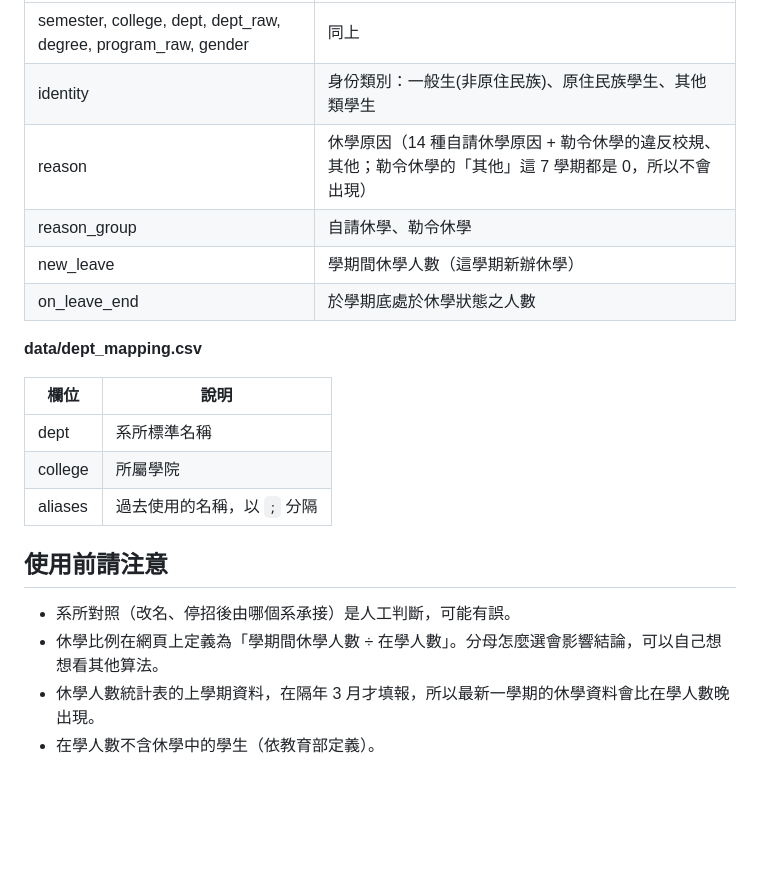
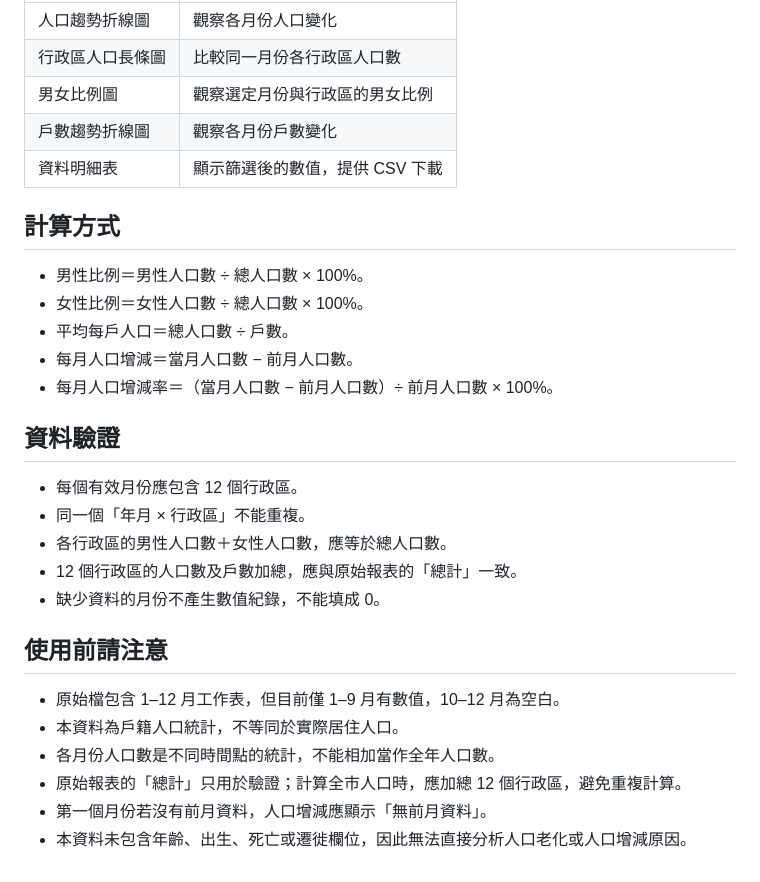
Before and after one commit to peiyu0968-dotcom/fishh, a Markdown page: README.md, the part around one of its changes. GitHub-like rendering; blank space fills up the shorter version.

```diff
--- a/README.md
+++ b/README.md
@@ -54,22 +69,31 @@ docs/                    （你在 P2 做出來的網頁會放在這裡，GitHub
 |---|---|
-| semester, college, dept, dept_raw, degree, program_raw, gender | 同上 |
-| identity | 身份類別：一般生(非原住民族)、原住民族學生、其他類學生 |
-| reason | 休學原因（14 種自請休學原因 + 勒令休學的違反校規、其他；勒令休學的「其他」這 7 學期都是 0，所以不會出現） |
-| reason_group | 自請休學、勒令休學 |
-| new_leave | 學期間休學人數（這學期新辦休學） |
-| on_leave_end | 於學期底處於休學狀態之人數 |
+| 人口趨勢折線圖 | 觀察各月份人口變化 |
+| 行政區人口長條圖 | 比較同一月份各行政區人口數 |
+| 男女比例圖 | 觀察選定月份與行政區的男女比例 |
+| 戶數趨勢折線圖 | 觀察各月份戶數變化 |
+| 資料明細表 | 顯示篩選後的數值，提供 CSV 下載 |
 
-**data/dept_mapping.csv**
+## 計算方式
 
-| 欄位 | 說明 |
-|---|---|
-| dept | 系所標準名稱 |
-| college | 所屬學院 |
-| aliases | 過去使用的名稱，以 `;` 分隔 |
+- 男性比例＝男性人口數 ÷ 總人口數 × 100%。
+- 女性比例＝女性人口數 ÷ 總人口數 × 100%。
+- 平均每戶人口＝總人口數 ÷ 戶數。
+- 每月人口增減＝當月人口數 − 前月人口數。
+- 每月人口增減率＝（當月人口數 − 前月人口數）÷ 前月人口數 × 100%。
+
+## 資料驗證
+
+- 每個有效月份應包含 12 個行政區。
+- 同一個「年月 × 行政區」不能重複。
+- 各行政區的男性人口數＋女性人口數，應等於總人口數。
+- 12 個行政區的人口數及戶數加總，應與原始報表的「總計」一致。
+- 缺少資料的月份不產生數值紀錄，不能填成 0。
 
 ## 使用前請注意
 
-- 系所對照（改名、停招後由哪個系承接）是人工判斷，可能有誤。
-- 休學比例在網頁上定義為「學期間休學人數 ÷ 在學人數」。分母怎麼選會影響結論，可以自己想想看其他算法。
-- 休學人數統計表的上學期資料，在隔年 3 月才填報，所以最新一學期的休學資料會比在學人數晚出現。
-- 在學人數不含休學中的學生（依教育部定義）。
+- 原始檔包含 1–12 月工作表，但目前僅 1–9 月有數值，10–12 月為空白。
+- 本資料為戶籍人口統計，不等同於實際居住人口。
+- 各月份人口數是不同時間點的統計，不能相加當作全年人口數。
+- 原始報表的「總計」只用於驗證；計算全市人口時，應加總 12 個行政區，避免重複計算。
+- 第一個月份若沒有前月資料，人口增減應顯示「無前月資料」。
+- 本資料未包含年齡、出生、死亡或遷徙欄位，因此無法直接分析人口老化或人口增減原因。
```
Also changed, not shown: other parts of README.md (+53 -38 lines).
